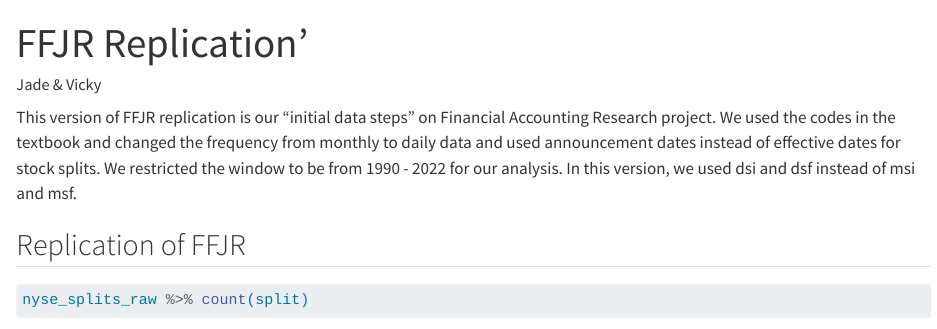
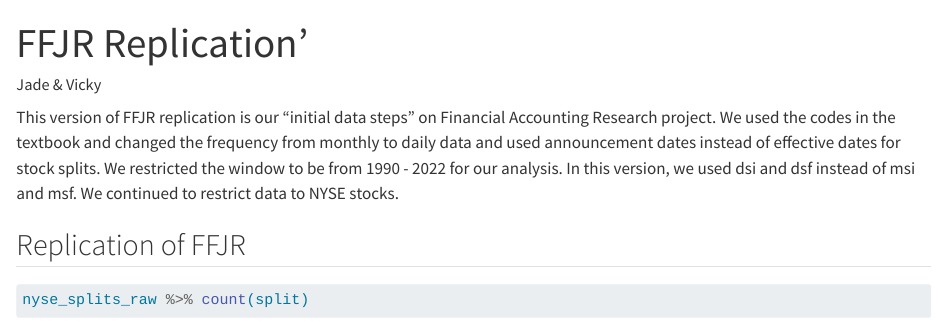
Before and after one commit to vickyyin1493/Replication-FFJR, a Quarto document (left_join_map()_not_work.qmd): the page in a window 1100 px wide, from its top. Rendered offline with R 4.5, knitr and Pandoc in place of Quarto, with nearby package versions; some code elsewhere in the file could not run offline; a font, style sheet, LaTeX package, included part or bibliography that could not be used is replaced or left out; long lines of code are wrapped.

Commit message:
Update left_join_map()_not_work.qmd

````diff
--- a/left_join_map()_not_work.qmd
+++ b/left_join_map()_not_work.qmd
@@ -8,7 +8,7 @@ bibliography: book.bib
 This version of FFJR replication is our "initial data steps" on Financial Accounting Research project.
 We used the codes in the textbook and changed the frequency from monthly to daily data and used announcement
 dates instead of effective dates for stock splits. We restricted the window to be from 1990 - 2022 for our analysis.
-In this version, we used dsi and dsf instead of msi and msf.
+In this version, we used dsi and dsf instead of msi and msf. We continued to restrict data to NYSE stocks.
 
 ```{r}
 #| include: false
````
